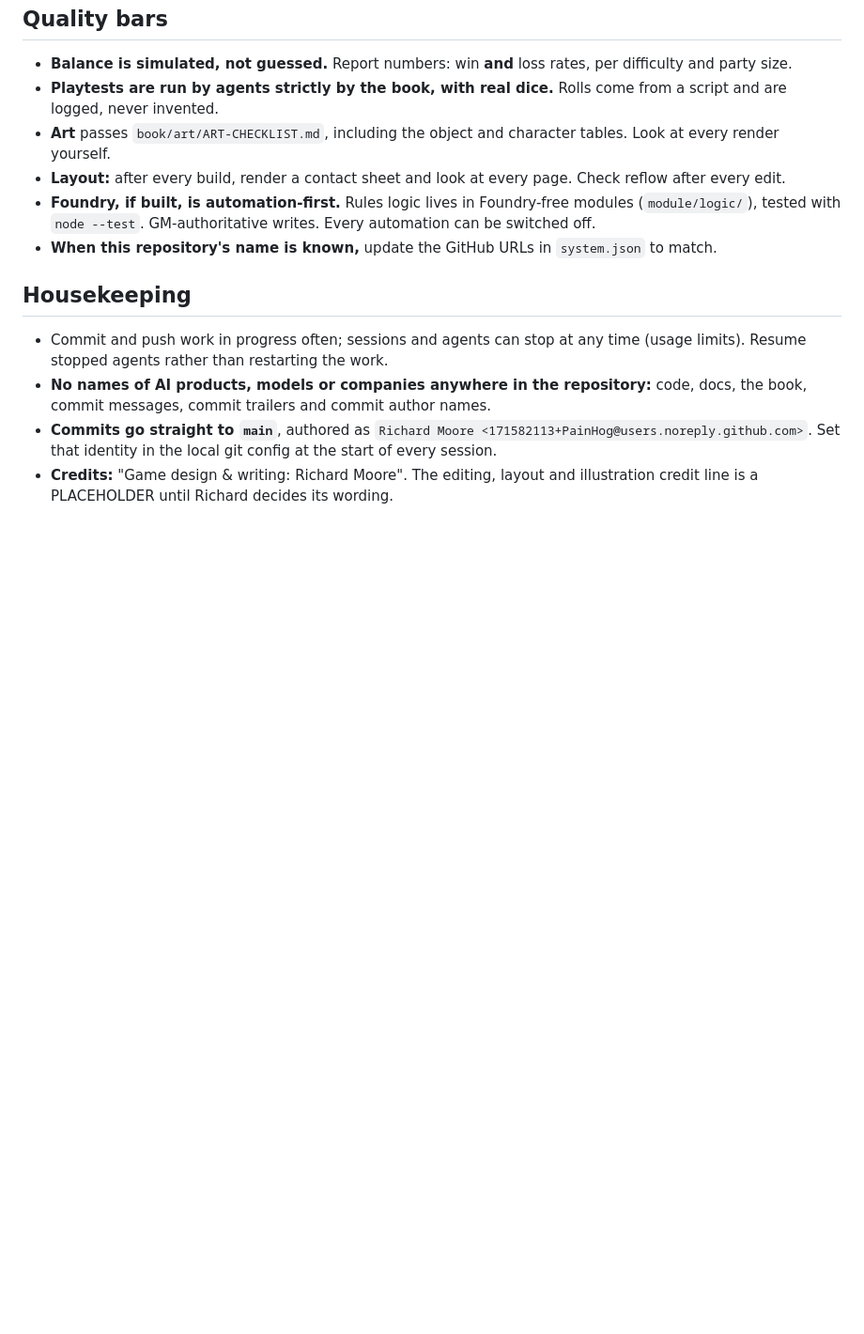
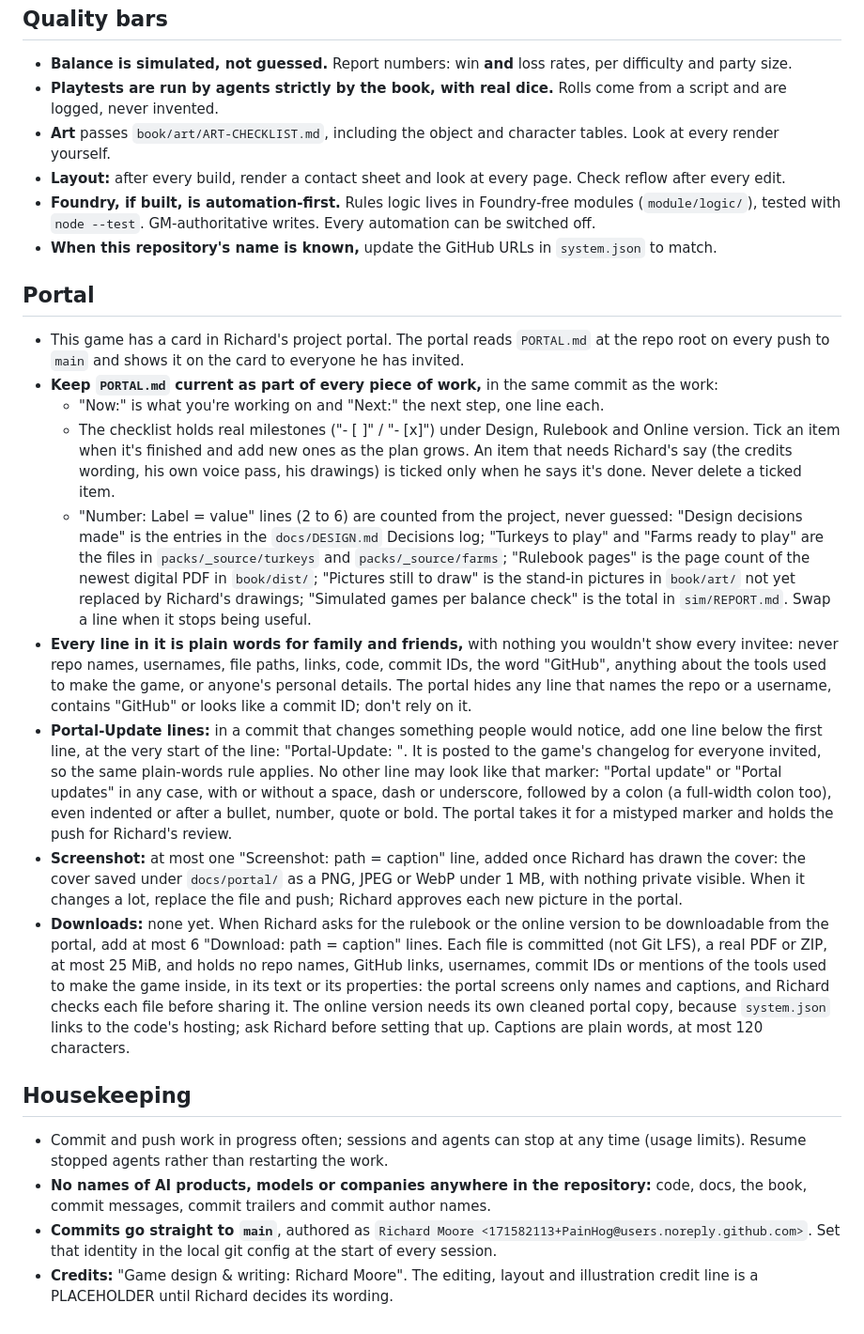
Before and after one commit to PainHog/GobblinGlobbin, a Markdown page: docs/WORKING-RULES.md, the part around the change. Shown at 94% size. GitHub-like rendering; blank space fills up the shorter version.

```diff
--- a/docs/WORKING-RULES.md
+++ b/docs/WORKING-RULES.md
@@ -44,6 +44,17 @@ After every version, run `docs/REVIEW-PROCEDURE.md`. A version isn't done until
 - **Foundry, if built, is automation-first.** Rules logic lives in Foundry-free modules (`module/logic/`), tested with `node --test`. GM-authoritative writes. Every automation can be switched off.
 - **When this repository's name is known,** update the GitHub URLs in `system.json` to match.
 
+## Portal
+- This game has a card in Richard's project portal. The portal reads `PORTAL.md` at the repo root on every push to `main` and shows it on the card to everyone he has invited.
+- **Keep `PORTAL.md` current as part of every piece of work,** in the same commit as the work:
+  - "Now:" is what you're working on and "Next:" the next step, one line each.
+  - The checklist holds real milestones ("- [ ]" / "- [x]") under Design, Rulebook and Online version. Tick an item when it's finished and add new ones as the plan grows. An item that needs Richard's say (the credits wording, his own voice pass, his drawings) is ticked only when he says it's done. Never delete a ticked item.
+  - "Number: Label = value" lines (2 to 6) are counted from the project, never guessed: "Design decisions made" is the entries in the `docs/DESIGN.md` Decisions log; "Turkeys to play" and "Farms ready to play" are the files in `packs/_source/turkeys` and `packs/_source/farms`; "Rulebook pages" is the page count of the newest digital PDF in `book/dist/`; "Pictures still to draw" is the stand-in pictures in `book/art/` not yet replaced by Richard's drawings; "Simulated games per balance check" is the total in `sim/REPORT.md`. Swap a line when it stops being useful.
+- **Every line in it is plain words for family and friends,** with nothing you wouldn't show every invitee: never repo names, usernames, file paths, links, code, commit IDs, the word "GitHub", anything about the tools used to make the game, or anyone's personal details. The portal hides any line that names the repo or a username, contains "GitHub" or looks like a commit ID; don't rely on it.
+- **Portal-Update lines:** in a commit that changes something people would notice, add one line below the first line, at the very start of the line: "Portal-Update: <one plain sentence>". It is posted to the game's changelog for everyone invited, so the same plain-words rule applies. No other line may look like that marker: "Portal update" or "Portal updates" in any case, with or without a space, dash or underscore, followed by a colon (a full-width colon too), even indented or after a bullet, number, quote or bold. The portal takes it for a mistyped marker and holds the push for Richard's review.
+- **Screenshot:** at most one "Screenshot: path = caption" line, added once Richard has drawn the cover: the cover saved under `docs/portal/` as a PNG, JPEG or WebP under 1 MB, with nothing private visible. When it changes a lot, replace the file and push; Richard approves each new picture in the portal.
+- **Downloads:** none yet. When Richard asks for the rulebook or the online version to be downloadable from the portal, add at most 6 "Download: path = caption" lines. Each file is committed (not Git LFS), a real PDF or ZIP, at most 25 MiB, and holds no repo names, GitHub links, usernames, commit IDs or mentions of the tools used to make the game inside, in its text or its properties: the portal screens only names and captions, and Richard checks each file before sharing it. The online version needs its own cleaned portal copy, because `system.json` links to the code's hosting; ask Richard before setting that up. Captions are plain words, at most 120 characters.
+
 ## Housekeeping
 - Commit and push work in progress often; sessions and agents can stop at any time (usage limits). Resume stopped agents rather than restarting the work.
 - **No names of AI products, models or companies anywhere in the repository:** code, docs, the book, commit messages, commit trailers and commit author names.
```
Also changed, not shown: PORTAL.md (added, +38 -0 lines).
